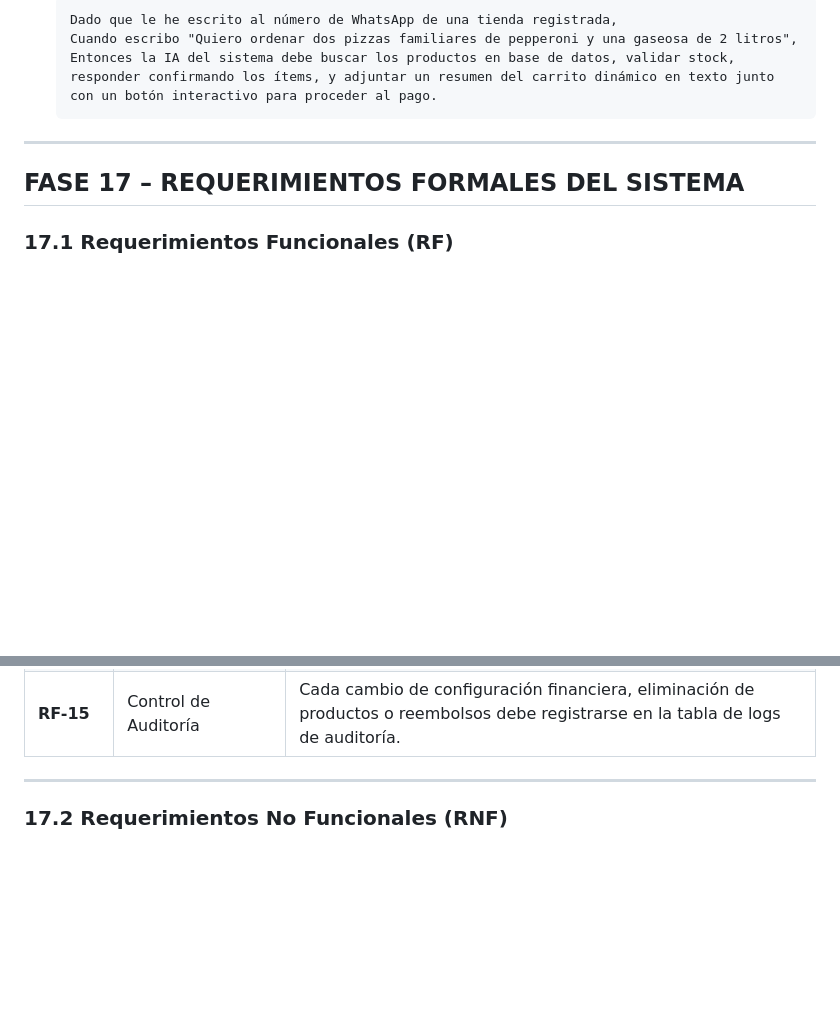
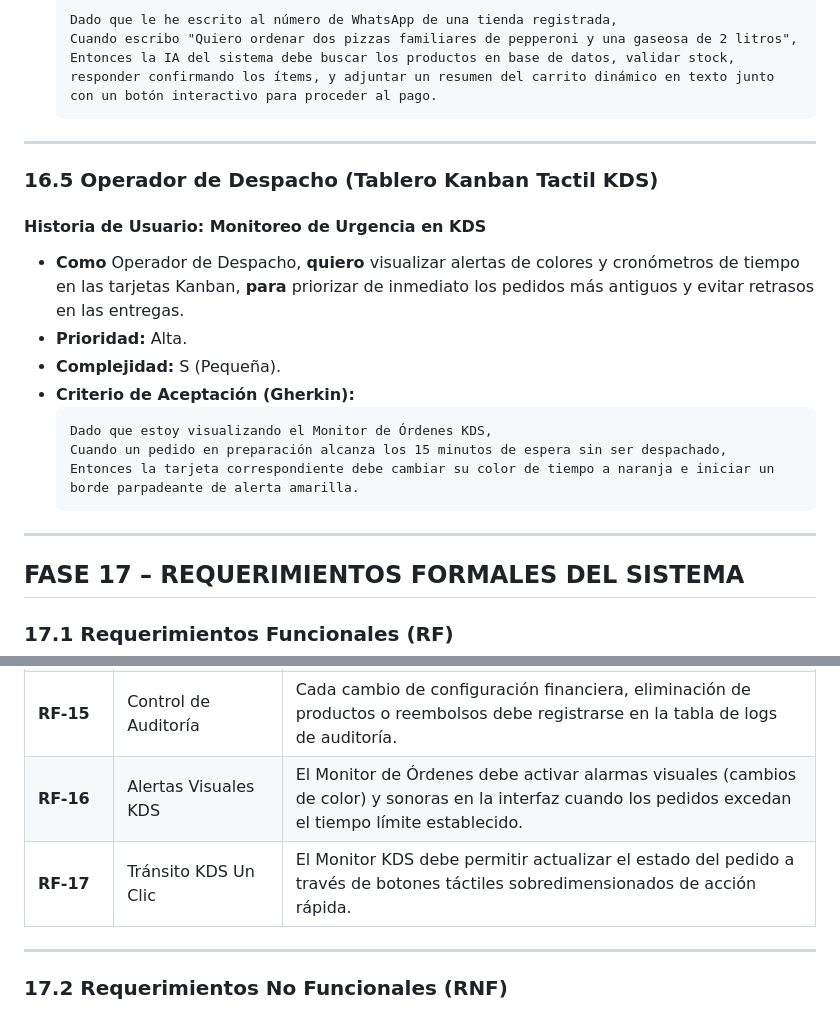
Before and after one commit to hiulett/FlowCommerce, a Markdown page: docs/08_requirements_and_user_stories.md, 2 parts joined by grey strips. Rendered like a GitHub page; blank space fills up the shorter version.

````diff
--- a/docs/08_requirements_and_user_stories.md
+++ b/docs/08_requirements_and_user_stories.md
@@ -74,6 +74,23 @@ A continuación se detallan las historias de usuario clave para los diferentes r
 
 ---
 
+### 16.5 Operador de Despacho (Tablero Kanban Tactil KDS)
+
+#### Historia de Usuario: Monitoreo de Urgencia en KDS
+*   **Como** Operador de Despacho,
+    **quiero** visualizar alertas de colores y cronómetros de tiempo en las tarjetas Kanban,
+    **para** priorizar de inmediato los pedidos más antiguos y evitar retrasos en las entregas.
+*   **Prioridad:** Alta.
+*   **Complejidad:** S (Pequeña).
+*   **Criterio de Aceptación (Gherkin):**
+    ```gherkin
+    Dado que estoy visualizando el Monitor de Órdenes KDS,
+    Cuando un pedido en preparación alcanza los 15 minutos de espera sin ser despachado,
+    Entonces la tarjeta correspondiente debe cambiar su color de tiempo a naranja e iniciar un borde parpadeante de alerta amarilla.
+    ```
+
+---
+
 ## FASE 17 – REQUERIMIENTOS FORMALES DEL SISTEMA
 
 ### 17.1 Requerimientos Funcionales (RF)
@@ -95,6 +112,8 @@ A continuación se detallan las historias de usuario clave para los diferentes r
 | **RF-13** | Transferencia Humana | El operador debe poder desactivar temporalmente la IA de un chat desde la consola web para interactuar de forma manual con el cliente. |
 | **RF-14** | Encriptación | El sistema debe encriptar de forma simétrica (AES-256) todos los tokens y credenciales de APIs de terceros en la base de datos. |
 | **RF-15** | Control de Auditoría| Cada cambio de configuración financiera, eliminación de productos o reembolsos debe registrarse en la tabla de logs de auditoría. |
+| **RF-16** | Alertas Visuales KDS | El Monitor de Órdenes debe activar alarmas visuales (cambios de color) y sonoras en la interfaz cuando los pedidos excedan el tiempo límite establecido. |
+| **RF-17** | Tránsito KDS Un Clic | El Monitor KDS debe permitir actualizar el estado del pedido a través de botones táctiles sobredimensionados de acción rápida. |
 
 ---
 
````
Also changed, not shown: docs/03_enterprise_architecture.md (+24 -0 lines), docs/06_core_systems.md (+34 -0 lines).
